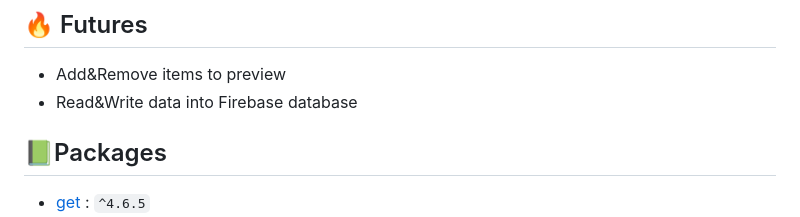
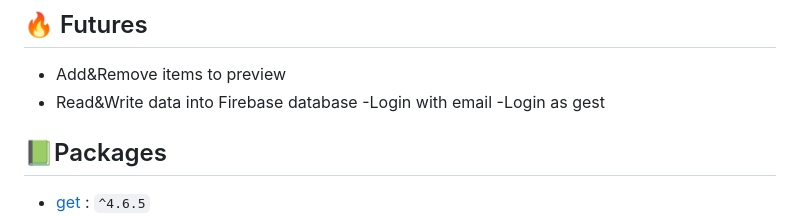
Before and after one commit to ahmetbasmaci/Freelance-Busnis-App-Alkot-Mobilya-, a Markdown page: README.md, the part around the change. Drawn GitHub-style.

```diff
--- a/README.md
+++ b/README.md
@@ -29,7 +29,8 @@
 ## 🔥 Futures
 - Add&Remove items to preview
 - Read&Write data into Firebase database
-
+-Login with email
+-Login as gest
 
 ## 📗Packages
 
```
